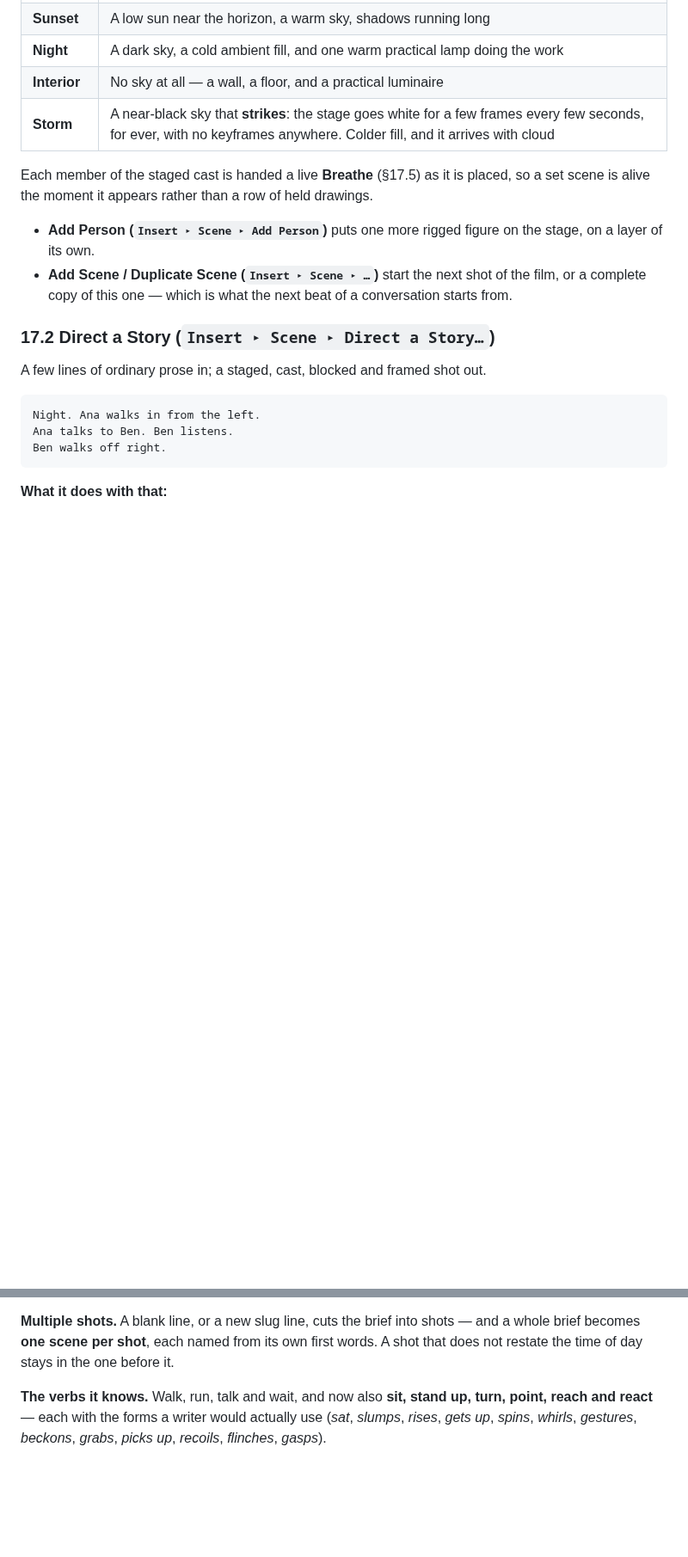
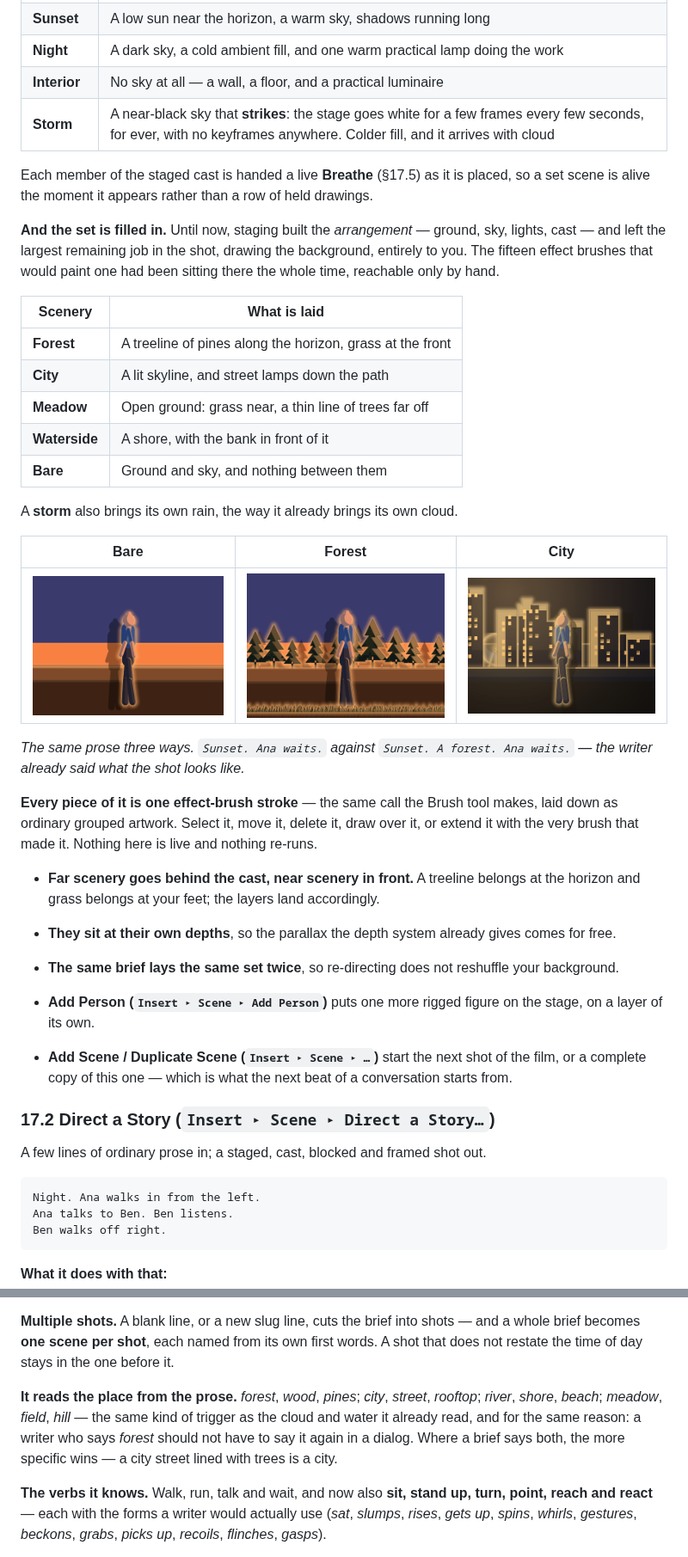
Before and after one commit to sudhansu0609/BuzzAnimate, a Markdown page: docs/USER_GUIDE.md, 2 parts joined by grey strips. Shown at 86% size. GitHub-like rendering; pictures changed too: docs/images/scenery_bare.png (added), docs/images/scenery_city.png (added), docs/images/scenery_forest.png (added); blank space fills up the shorter version.

```diff
--- a/docs/USER_GUIDE.md
+++ b/docs/USER_GUIDE.md
@@ -756,6 +756,30 @@ Builds a staged environment: ground plane, backdrop, a light rig that agrees wit
 
 Each member of the staged cast is handed a live **Breathe** (§17.5) as it is placed, so a set scene is alive the moment it appears rather than a row of held drawings.
 
+**And the set is filled in.** Until now, staging built the *arrangement* — ground, sky, lights, cast — and left the largest remaining job in the shot, drawing the background, entirely to you. The fifteen effect brushes that would paint one had been sitting there the whole time, reachable only by hand.
+
+| Scenery | What is laid |
+|---|---|
+| **Forest** | A treeline of pines along the horizon, grass at the front |
+| **City** | A lit skyline, and street lamps down the path |
+| **Meadow** | Open ground: grass near, a thin line of trees far off |
+| **Waterside** | A shore, with the bank in front of it |
+| **Bare** | Ground and sky, and nothing between them |
+
+A **storm** also brings its own rain, the way it already brings its own cloud.
+
+| Bare | Forest | City |
+|---|---|---|
+| ![A staged set with nothing between ground and sky](images/scenery_bare.png) | ![The same brief with a forest](images/scenery_forest.png) | ![The same brief as a city street](images/scenery_city.png) |
+
+*The same prose three ways. `Sunset. Ana waits.` against `Sunset. A forest. Ana waits.` — the writer already said what the shot looks like.*
+
+**Every piece of it is one effect-brush stroke** — the same call the Brush tool makes, laid down as ordinary grouped artwork. Select it, move it, delete it, draw over it, or extend it with the very brush that made it. Nothing here is live and nothing re-runs.
+
+- **Far scenery goes behind the cast, near scenery in front.** A treeline belongs at the horizon and grass belongs at your feet; the layers land accordingly.
+- **They sit at their own depths**, so the parallax the depth system already gives comes for free.
+- **The same brief lays the same set twice**, so re-directing does not reshuffle your background.
+
 - **Add Person (`Insert ▸ Scene ▸ Add Person`)** puts one more rigged figure on the stage, on a layer of its own.
 - **Add Scene / Duplicate Scene (`Insert ▸ Scene ▸ …`)** start the next shot of the film, or a complete copy of this one — which is what the next beat of a conversation starts from.
 
@@ -778,6 +802,8 @@ Ben walks off right.
 6. **Keeps everyone alive.** Somebody spoken *to* listens rather than freezing, and everyone left standing when their part ends idles quietly to the end of the shot.
 
 **Multiple shots.** A blank line, or a new slug line, cuts the brief into shots — and a whole brief becomes **one scene per shot**, each named from its own first words. A shot that does not restate the time of day stays in the one before it.
+
+**It reads the place from the prose.** *forest*, *wood*, *pines*; *city*, *street*, *rooftop*; *river*, *shore*, *beach*; *meadow*, *field*, *hill* — the same kind of trigger as the cloud and water it already read, and for the same reason: a writer who says *forest* should not have to say it again in a dialog. Where a brief says both, the more specific wins — a city street lined with trees is a city.
 
 **The verbs it knows.** Walk, run, talk and wait, and now also **sit, stand up, turn, point, reach and react** — each with the forms a writer would actually use (*sat*, *slumps*, *rises*, *gets up*, *spins*, *whirls*, *gestures*, *beckons*, *grabs*, *picks up*, *recoils*, *flinches*, *gasps*).
 
```
Also changed, not shown: other parts of docs/USER_GUIDE.md (+5 -0 lines), USER_GUIDE.md (+31 -0 lines), docs/AUTOMATION.md (+13 -13 lines), 6 other files.
